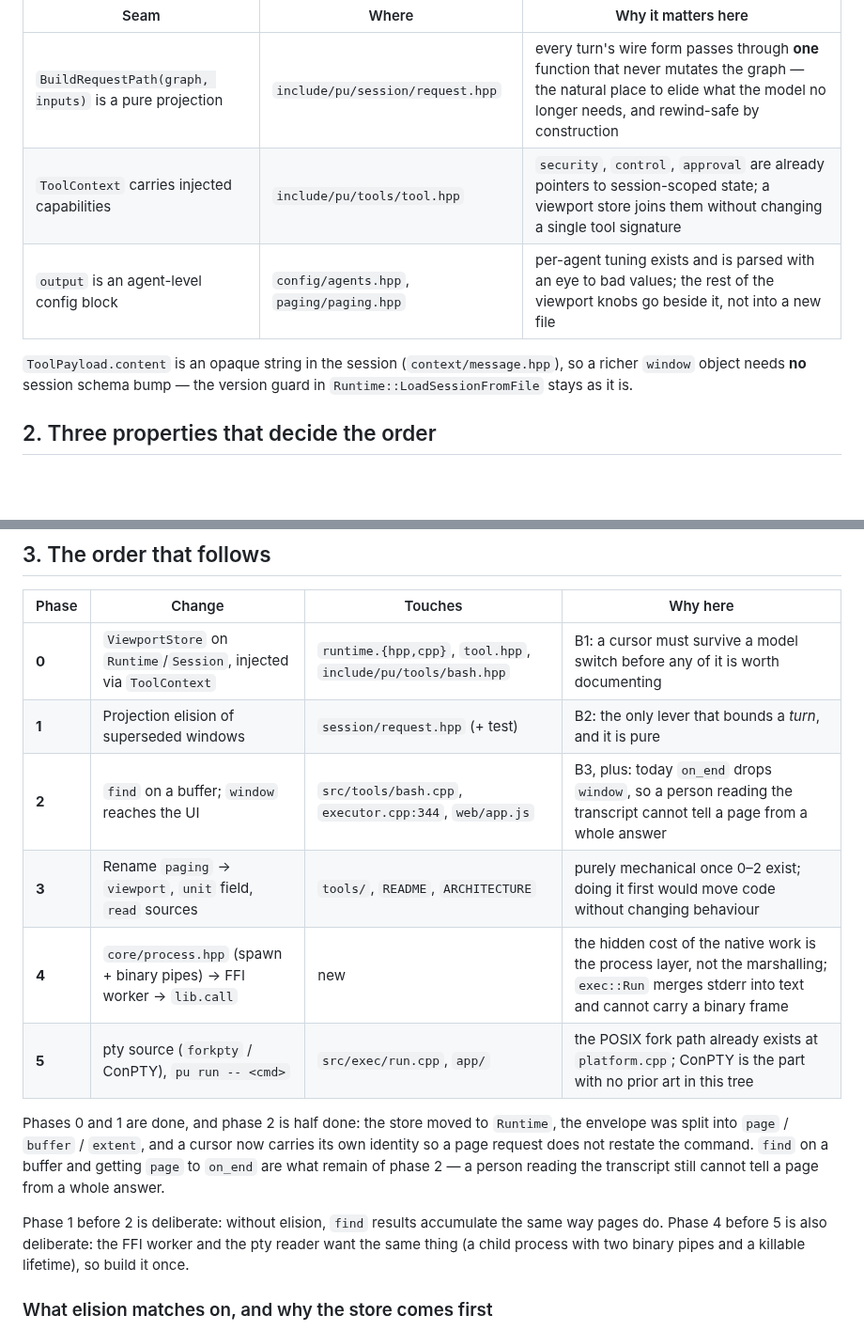
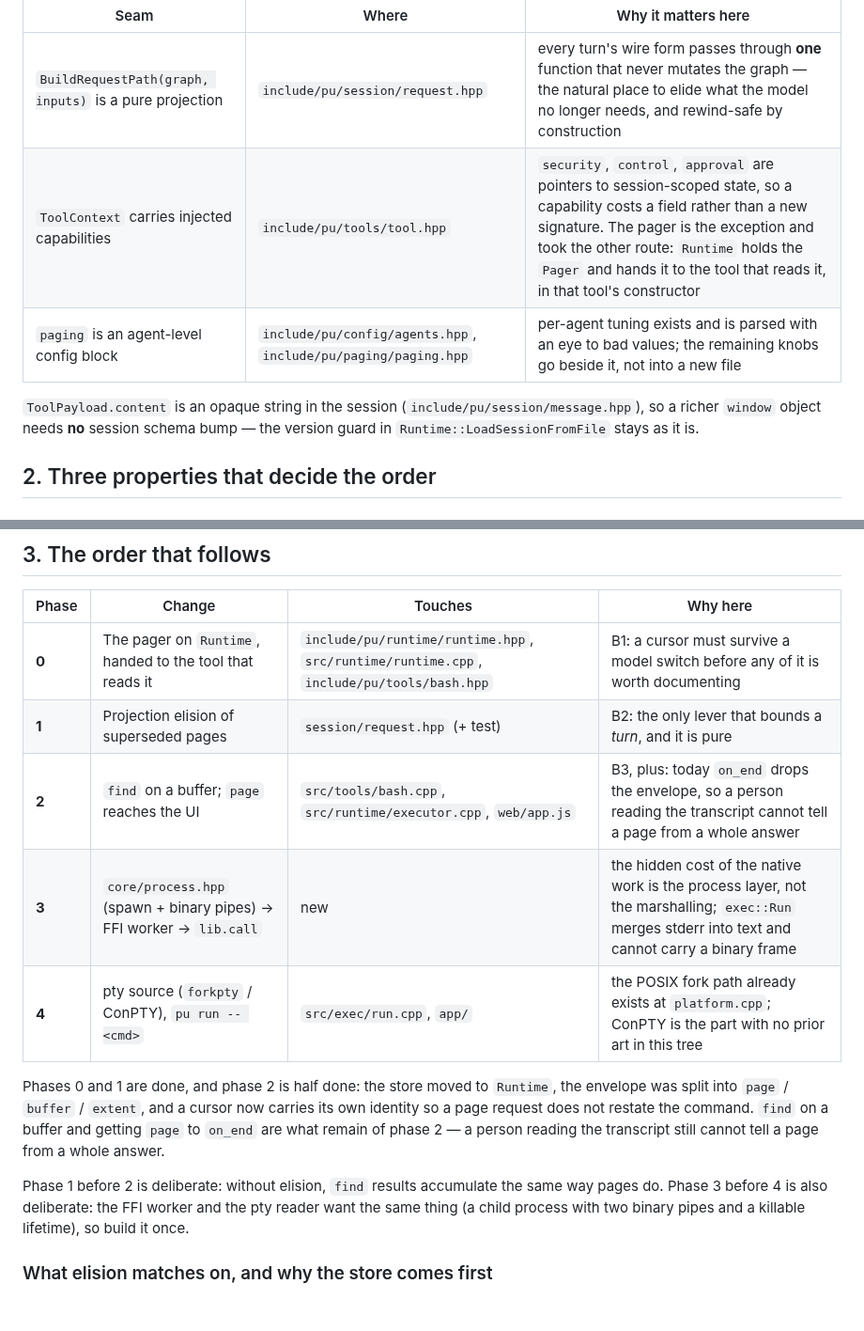
Before and after one commit to Oblivichrash/pu-cli, a Markdown page: docs/design/capability-roadmap.md, 2 parts joined by grey strips. Shown at 94% size. Rendered like a GitHub page; blank space fills up the shorter version.

Commit message:
docs: point the roadmap at what shipped
The roadmap still described a `ViewportStore` injected through `ToolContext`, an
`output` config block, and a phase 3 that renamed `paging` to `viewport`. None of the
three is what the code does: the pager lives on `Runtime` and is handed to the one tool
that reads it, the block is called `paging`, and the rename is dropped — `paging` is the
name the config, the types and the docs already use, so it would move nothing but the
word.

Phase 3 is gone, so the two later phases move up one and the note about their order
follows. `CaptureStats` in context-viewport.md became the `exec::Extent` that replaced
it, and `context/message.hpp` became `include/pu/session/message.hpp`.

```diff
--- a/docs/design/capability-roadmap.md
+++ b/docs/design/capability-roadmap.md
@@ -18,10 +18,10 @@ Three things are already in the right shape and should be used rather than repla
 | Seam | Where | Why it matters here |
 |---|---|---|
 | `BuildRequestPath(graph, inputs)` is a pure projection | `include/pu/session/request.hpp` | every turn's wire form passes through **one** function that never mutates the graph — the natural place to elide what the model no longer needs, and rewind-safe by construction |
-| `ToolContext` carries injected capabilities | `include/pu/tools/tool.hpp` | `security`, `control`, `approval` are already pointers to session-scoped state; a viewport store joins them without changing a single tool signature |
-| `output` is an agent-level config block | `config/agents.hpp`, `paging/paging.hpp` | per-agent tuning exists and is parsed with an eye to bad values; the rest of the viewport knobs go beside it, not into a new file |
+| `ToolContext` carries injected capabilities | `include/pu/tools/tool.hpp` | `security`, `control`, `approval` are pointers to session-scoped state, so a capability costs a field rather than a new signature. The pager is the exception and took the other route: `Runtime` holds the `Pager` and hands it to the tool that reads it, in that tool's constructor |
+| `paging` is an agent-level config block | `include/pu/config/agents.hpp`, `include/pu/paging/paging.hpp` | per-agent tuning exists and is parsed with an eye to bad values; the remaining knobs go beside it, not into a new file |
 
-`ToolPayload.content` is an opaque string in the session (`context/message.hpp`), so
+`ToolPayload.content` is an opaque string in the session (`include/pu/session/message.hpp`), so
 a richer `window` object needs **no** session schema bump — the version guard in
 `Runtime::LoadSessionFromFile` stays as it is.
 
@@ -90,12 +90,11 @@ N cursor calls and N stored messages, and it keeps B2's transcript flat.
 
 | Phase | Change | Touches | Why here |
 |---|---|---|---|
-| **0** | `ViewportStore` on `Runtime`/`Session`, injected via `ToolContext` | `runtime.{hpp,cpp}`, `tool.hpp`, `include/pu/tools/bash.hpp` | B1: a cursor must survive a model switch before any of it is worth documenting |
-| **1** | Projection elision of superseded windows | `session/request.hpp` (+ test) | B2: the only lever that bounds a *turn*, and it is pure |
-| **2** | `find` on a buffer; `window` reaches the UI | `src/tools/bash.cpp`, `executor.cpp:344`, `web/app.js` | B3, plus: today `on_end` drops `window`, so a person reading the transcript cannot tell a page from a whole answer |
-| **3** | Rename `paging` → `viewport`, `unit` field, `read` sources | `tools/`, `README`, `ARCHITECTURE` | purely mechanical once 0–2 exist; doing it first would move code without changing behaviour |
-| **4** | `core/process.hpp` (spawn + binary pipes) → FFI worker → `lib.call` | new | the hidden cost of the native work is the process layer, not the marshalling; `exec::Run` merges stderr into text and cannot carry a binary frame |
-| **5** | pty source (`forkpty` / ConPTY), `pu run -- <cmd>` | `src/exec/run.cpp`, `app/` | the POSIX fork path already exists at `platform.cpp`; ConPTY is the part with no prior art in this tree |
+| **0** | The pager on `Runtime`, handed to the tool that reads it | `include/pu/runtime/runtime.hpp`, `src/runtime/runtime.cpp`, `include/pu/tools/bash.hpp` | B1: a cursor must survive a model switch before any of it is worth documenting |
+| **1** | Projection elision of superseded pages | `session/request.hpp` (+ test) | B2: the only lever that bounds a *turn*, and it is pure |
+| **2** | `find` on a buffer; `page` reaches the UI | `src/tools/bash.cpp`, `src/runtime/executor.cpp`, `web/app.js` | B3, plus: today `on_end` drops the envelope, so a person reading the transcript cannot tell a page from a whole answer |
+| **3** | `core/process.hpp` (spawn + binary pipes) → FFI worker → `lib.call` | new | the hidden cost of the native work is the process layer, not the marshalling; `exec::Run` merges stderr into text and cannot carry a binary frame |
+| **4** | pty source (`forkpty` / ConPTY), `pu run -- <cmd>` | `src/exec/run.cpp`, `app/` | the POSIX fork path already exists at `platform.cpp`; ConPTY is the part with no prior art in this tree |
 
 Phases 0 and 1 are done, and phase 2 is half done: the store moved to `Runtime`, the
 envelope was split into `page` / `buffer` / `extent`, and a cursor now carries its own
@@ -104,7 +103,7 @@ identity so a page request does not restate the command. `find` on a buffer and
 cannot tell a page from a whole answer.
 
 Phase 1 before 2 is deliberate: without elision, `find` results accumulate the same
-way pages do. Phase 4 before 5 is also deliberate: the FFI worker and the pty reader
+way pages do. Phase 3 before 4 is also deliberate: the FFI worker and the pty reader
 want the same thing (a child process with two binary pipes and a killable lifetime),
 so build it once.
 
```
Also changed, not shown: docs/design/context-viewport.md (+1 -1 lines).
